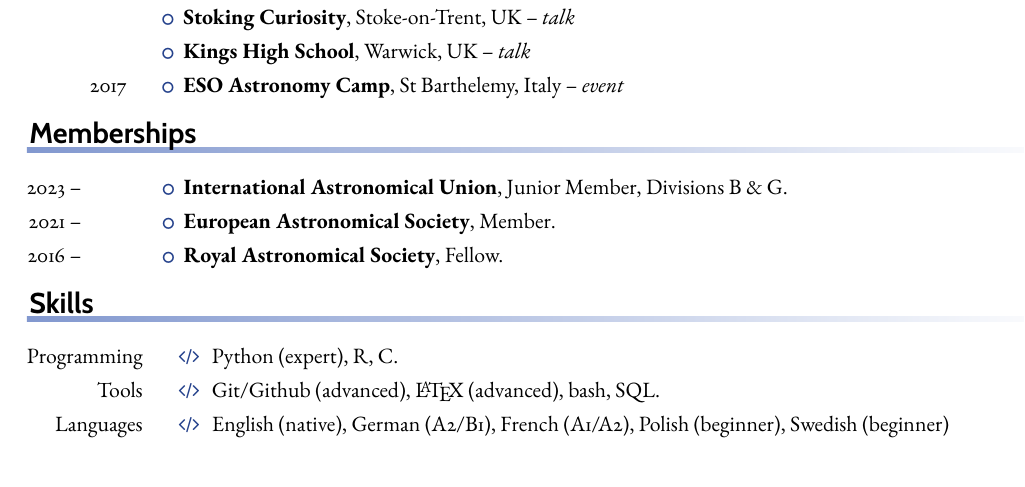
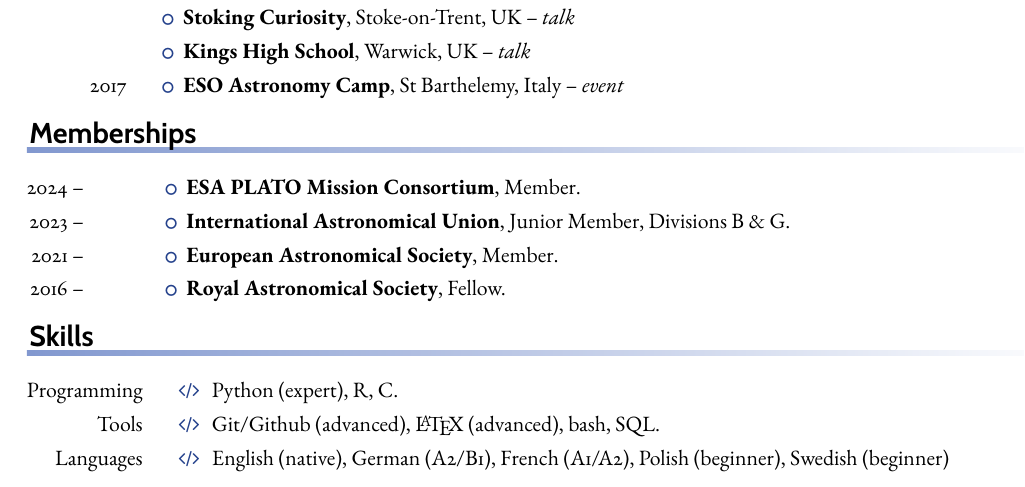
Before and after one commit to nmiller95/cv, a LaTeX CV (cv-main.tex, which reads sections/memberships.tex): part of page 4 of 4, cut so that both start at the same text. Compiled offline with pdfLaTeX.

Commit message:
PMC added

```diff
--- a/sections/memberships.tex
+++ b/sections/memberships.tex
@@ -1,4 +1,6 @@
 \begin{rubric}{Memberships}
+\entry*[2024 -- ~~~~~\,\,\,~~~]
+    \textbf{ESA PLATO Mission Consortium}, Member.
 \entry*[2023 -- ~~~~~\,\,\,~~~]
     \textbf{International Astronomical Union}, Junior Member, Divisions B \& G.
 \entry*[2021 -- ~~~~~\,\,\,~~~]
```
Also changed, not shown: sections/observing.tex (+0 -2 lines).
